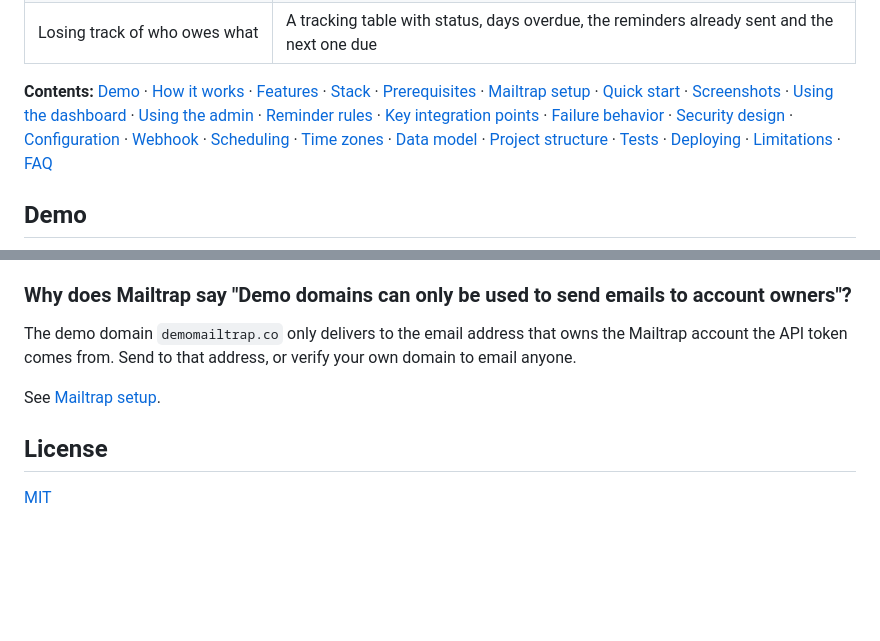
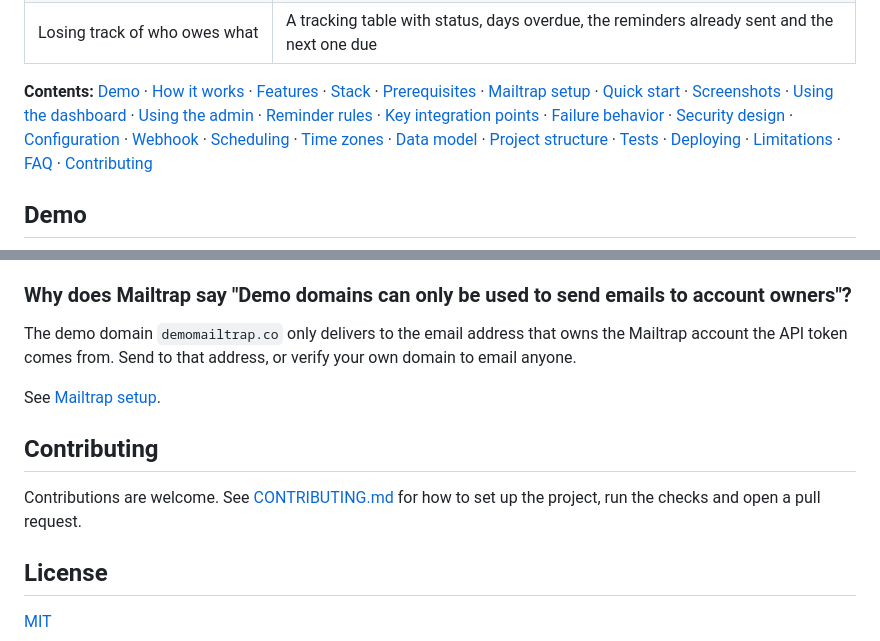
Before and after one commit to Sid-Lais/django-invoice-reminders, a Markdown page: README.md, 2 parts joined by grey strips. GitHub-like rendering; blank space fills up the shorter version.

Commit message:
Add CONTRIBUTING.md and link it from the README

```diff
--- a/README.md
+++ b/README.md
@@ -33,7 +33,7 @@ A small, complete Django app that sends the invoice and then runs the follow-up
 | Reminders after the client has paid | **Mark paid** stops everything and sends a receipt. Bounced or spam-flagged addresses are skipped too. |
 | Losing track of who owes what | A tracking table with status, days overdue, the reminders already sent and the next one due |
 
-**Contents:** [Demo](#demo) · [How it works](#how-it-works) · [Features](#features) · [Stack](#stack) · [Prerequisites](#prerequisites) · [Mailtrap setup](#mailtrap-setup) · [Quick start](#quick-start) · [Screenshots](#screenshots) · [Using the dashboard](#using-the-dashboard) · [Using the admin](#using-the-admin) · [Reminder rules](#reminder-rules) · [Key integration points](#key-integration-points) · [Failure behavior](#failure-behavior) · [Security design](#security-design) · [Configuration](#configuration) · [Webhook](#webhook) · [Scheduling](#scheduling) · [Time zones](#time-zones) · [Data model](#data-model) · [Project structure](#project-structure) · [Tests](#tests) · [Deploying](#deploying-to-production) · [Limitations](#limitations) · [FAQ](#faq)
+**Contents:** [Demo](#demo) · [How it works](#how-it-works) · [Features](#features) · [Stack](#stack) · [Prerequisites](#prerequisites) · [Mailtrap setup](#mailtrap-setup) · [Quick start](#quick-start) · [Screenshots](#screenshots) · [Using the dashboard](#using-the-dashboard) · [Using the admin](#using-the-admin) · [Reminder rules](#reminder-rules) · [Key integration points](#key-integration-points) · [Failure behavior](#failure-behavior) · [Security design](#security-design) · [Configuration](#configuration) · [Webhook](#webhook) · [Scheduling](#scheduling) · [Time zones](#time-zones) · [Data model](#data-model) · [Project structure](#project-structure) · [Tests](#tests) · [Deploying](#deploying-to-production) · [Limitations](#limitations) · [FAQ](#faq) · [Contributing](#contributing)
 
 ## Demo
 
@@ -693,6 +693,10 @@ The demo domain `demomailtrap.co` only delivers to the email address that owns t
 
 See [Mailtrap setup](#mailtrap-setup).
 
+## Contributing
+
+Contributions are welcome. See [CONTRIBUTING.md](CONTRIBUTING.md) for how to set up the project, run the checks and open a pull request.
+
 ## License
 
 [MIT](LICENSE)
```
Also changed, not shown: CONTRIBUTING.md (added, +86 -0 lines).
